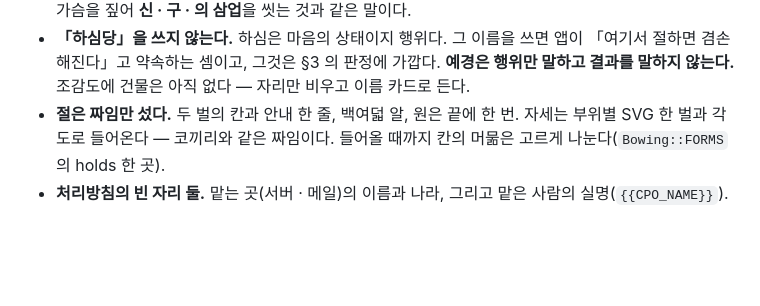
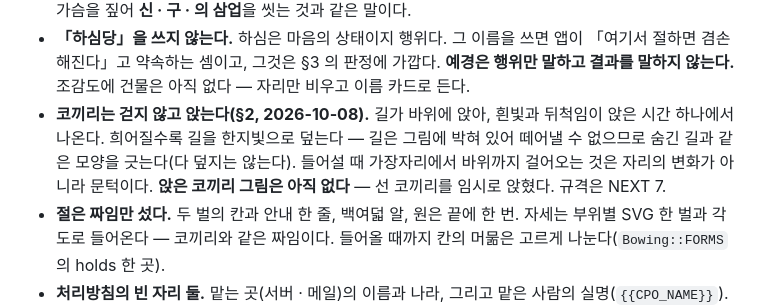
Before and after one commit to kikakuko/fulltimezero, a Markdown page: docs/STATUS.md, the part around the change. GitHub-like rendering; blank space fills up the shorter version.

```diff
--- a/docs/STATUS.md
+++ b/docs/STATUS.md
@@ -236,6 +236,11 @@ DB        SQLite 하나. 경전 · 아홉 자리는 시드(앱의 것)
 - **「하심당」을 쓰지 않는다.** 하심은 마음의 상태이지 행위다. 그 이름을 쓰면 앱이 「여기서
   절하면 겸손해진다」고 약속하는 셈이고, 그것은 §3 의 판정에 가깝다. **예경은 행위만 말하고
   결과를 말하지 않는다.** 조감도에 건물은 아직 없다 — 자리만 비우고 이름 카드로 든다.
+- **코끼리는 걷지 않고 앉는다(§2, 2026-10-08).** 길가 바위에 앉아, 흰빛과 뒤척임이 앉은
+  시간 하나에서 나온다. 희어질수록 길을 한지빛으로 덮는다 — 길은 그림에 박혀 있어
+  떼어낼 수 없으므로 숨긴 길과 같은 모양을 긋는다(다 덮지는 않는다). 들어설 때 가장자리에서
+  바위까지 걸어오는 것은 자리의 변화가 아니라 문턱이다. **앉은 코끼리 그림은 아직 없다** —
+  선 코끼리를 임시로 앉혔다. 규격은 NEXT 7.
 - **절은 짜임만 섰다.** 두 벌의 칸과 안내 한 줄, 백여덟 알, 원은 끝에 한 번. 자세는
   부위별 SVG 한 벌과 각도로 들어온다 — 코끼리와 같은 짜임이다. 들어올 때까지 칸의
   머묾은 고르게 나눈다(`Bowing::FORMS` 의 holds 한 곳).
```
Also changed, not shown: docs/NEXT.md (+22 -4 lines).
